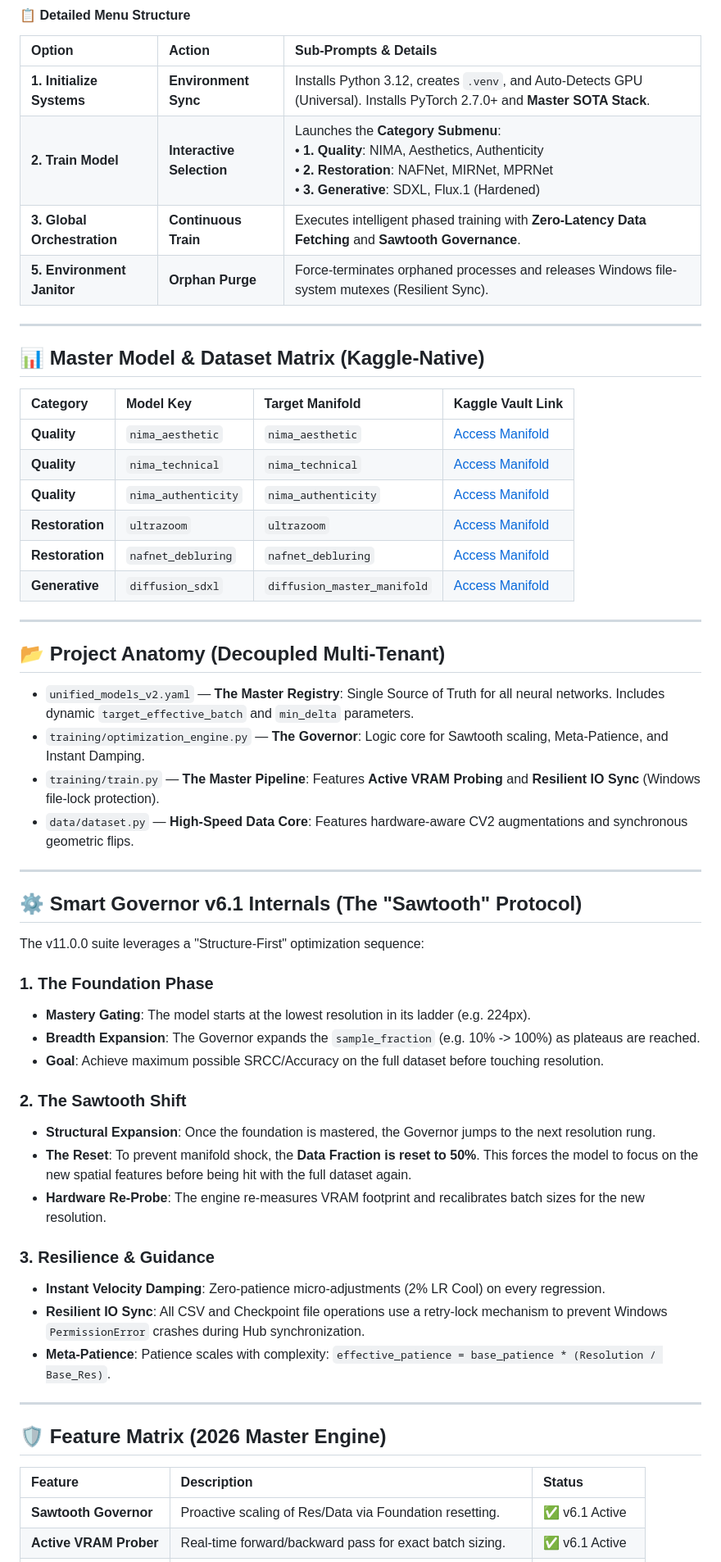
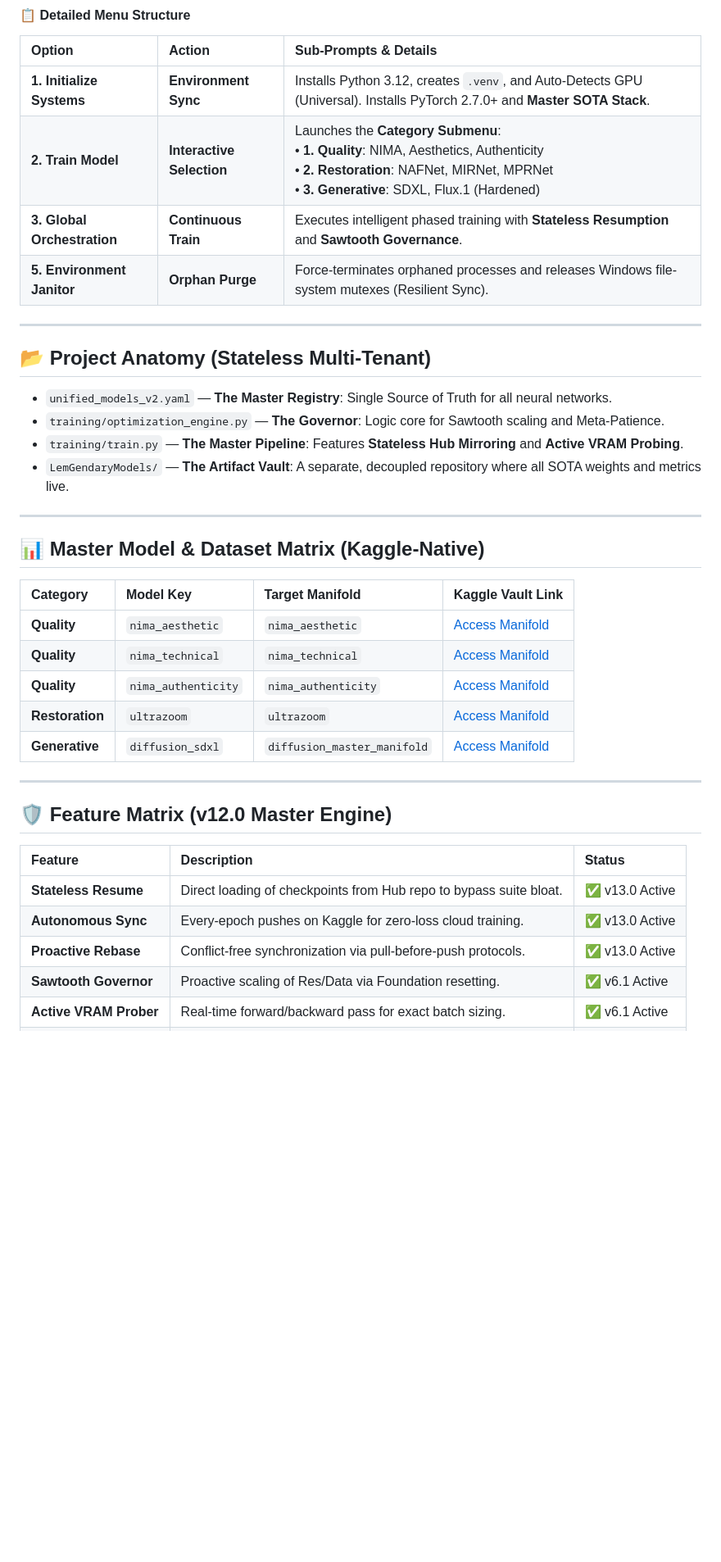
Before and after one commit to lemgenda/lemgendary-training-suite, a Markdown page: README.md, the part around one of its changes. Shown at 82% size. Drawn GitHub-style; blank space fills up the shorter version.

Commit message:
docs: updated README to v12.0.0-STATELESS-RESILIENCE

```diff
--- a/README.md
+++ b/README.md
@@ -40,8 +40,17 @@ The master orchestration console. It manages the full lifecycle from system boot
 | :--- | :--- | :--- |
 | **1. Initialize Systems** | **Environment Sync** | Installs Python 3.12, creates `.venv`, and Auto-Detects GPU (Universal). Installs PyTorch 2.7.0+ and **Master SOTA Stack**. |
 | **2. Train Model** | **Interactive Selection** | Launches the **Category Submenu**: <br>• **1. Quality**: NIMA, Aesthetics, Authenticity <br>• **2. Restoration**: NAFNet, MIRNet, MPRNet <br>• **3. Generative**: SDXL, Flux.1 (Hardened) |
-| **3. Global Orchestration** | **Continuous Train** | Executes intelligent phased training with **Zero-Latency Data Fetching** and **Sawtooth Governance**. |
+| **3. Global Orchestration** | **Continuous Train** | Executes intelligent phased training with **Stateless Resumption** and **Sawtooth Governance**. |
 | **5. Environment Janitor** | **Orphan Purge** | Force-terminates orphaned processes and releases Windows file-system mutexes (Resilient Sync). |
+
+---
+
+## 📂 Project Anatomy (Stateless Multi-Tenant)
+
+- `unified_models_v2.yaml` — **The Master Registry**: Single Source of Truth for all neural networks.
+- `training/optimization_engine.py` — **The Governor**: Logic core for Sawtooth scaling and Meta-Patience.
+- `training/train.py` — **The Master Pipeline**: Features **Stateless Hub Mirroring** and **Active VRAM Probing**.
+- `LemGendaryModels/` — **The Artifact Vault**: A separate, decoupled repository where all SOTA weights and metrics live.
 
 ---
 
@@ -53,45 +62,17 @@ The master orchestration console. It manages the full lifecycle from system boot
 | **Quality** | `nima_technical` | `nima_technical` | [Access Manifold](https://www.kaggle.com/datasets/lemtreursi/lemgendizednimatechnicallarge) |
 | **Quality** | `nima_authenticity` | `nima_authenticity` | [Access Manifold](https://www.kaggle.com/datasets/lemtreursi/lemgendizednimaauthenticitylarge) |
 | **Restoration**| `ultrazoom` | `ultrazoom` | [Access Manifold](https://www.kaggle.com/datasets/lemtreursi/lemgendizedultrazoomlarge) |
-| **Restoration**| `nafnet_debluring` | `nafnet_debluring` | [Access Manifold](https://www.kaggle.com/datasets/lemtreursi/lemgendizednafnetdebluringlarge) |
 | **Generative** | `diffusion_sdxl` | `diffusion_master_manifold` | [Access Manifold](https://www.kaggle.com/datasets/lemtreursi/lemgendizeddiffusionmastermanifoldlarge) |
 
 ---
 
-## 📂 Project Anatomy (Decoupled Multi-Tenant)
-
-- `unified_models_v2.yaml` — **The Master Registry**: Single Source of Truth for all neural networks. Includes dynamic `target_effective_batch` and `min_delta` parameters.
-- `training/optimization_engine.py` — **The Governor**: Logic core for Sawtooth scaling, Meta-Patience, and Instant Damping.
-- `training/train.py` — **The Master Pipeline**: Features **Active VRAM Probing** and **Resilient IO Sync** (Windows file-lock protection).
-- `data/dataset.py` — **High-Speed Data Core**: Features hardware-aware CV2 augmentations and synchronous geometric flips.
-
----
-
-## ⚙️ Smart Governor v6.1 Internals (The "Sawtooth" Protocol)
-
-The v11.0.0 suite leverages a "Structure-First" optimization sequence:
-
-### 1. The Foundation Phase
-- **Mastery Gating**: The model starts at the lowest resolution in its ladder (e.g. 224px).
-- **Breadth Expansion**: The Governor expands the `sample_fraction` (e.g. 10% -> 100%) as plateaus are reached.
-- **Goal**: Achieve maximum possible SRCC/Accuracy on the full dataset before touching resolution.
-
-### 2. The Sawtooth Shift
-- **Structural Expansion**: Once the foundation is mastered, the Governor jumps to the next resolution rung.
-- **The Reset**: To prevent manifold shock, the **Data Fraction is reset to 50%**. This forces the model to focus on the new spatial features before being hit with the full dataset again.
-- **Hardware Re-Probe**: The engine re-measures VRAM footprint and recalibrates batch sizes for the new resolution.
-
-### 3. Resilience & Guidance
-- **Instant Velocity Damping**: Zero-patience micro-adjustments (2% LR Cool) on every regression.
-- **Resilient IO Sync**: All CSV and Checkpoint file operations use a retry-lock mechanism to prevent Windows `PermissionError` crashes during Hub synchronization.
-- **Meta-Patience**: Patience scales with complexity: `effective_patience = base_patience * (Resolution / Base_Res)`.
-
----
-
-## 🛡️ Feature Matrix (2026 Master Engine)
+## 🛡️ Feature Matrix (v12.0 Master Engine)
 
 | Feature | Description | Status |
 | :--- | :--- | :--- |
+| **Stateless Resume** | Direct loading of checkpoints from Hub repo to bypass suite bloat. | ✅ v13.0 Active |
+| **Autonomous Sync** | Every-epoch pushes on Kaggle for zero-loss cloud training. | ✅ v13.0 Active |
+| **Proactive Rebase** | Conflict-free synchronization via pull-before-push protocols. | ✅ v13.0 Active |
 | **Sawtooth Governor** | Proactive scaling of Res/Data via Foundation resetting. | ✅ v6.1 Active |
 | **Active VRAM Prober** | Real-time forward/backward pass for exact batch sizing. | ✅ v6.1 Active |
 | **Instant Damping** | Zero-patience micro-adjustments on manifold regression. | ✅ v6.1 Active |
```
Also changed, not shown: other parts of README.md (+26 -32 lines).
